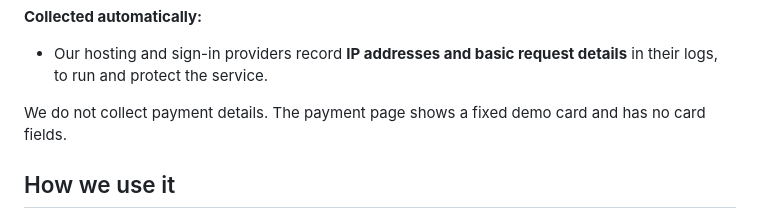
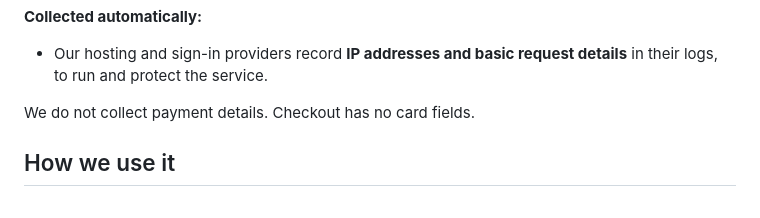
Before and after one commit to mnguyenht/is117-brand-assignment, a Markdown page: legal/privacy-policy.md, the part around the change. GitHub-like rendering.

Commit message:
Privacy draft: checkout has no card fields (demo card removed)
Co-Authored-By: Claude Opus 5.5 <noreply@anthropic.com>

```diff
--- a/legal/privacy-policy.md
+++ b/legal/privacy-policy.md
@@ -20,7 +20,7 @@ In this policy, "we" means the person named above and "you" means anyone using t
 
 - Our hosting and sign-in providers record **IP addresses and basic request details** in their logs, to run and protect the service.
 
-We do not collect payment details. The payment page shows a fixed demo card and has no card fields.
+We do not collect payment details. Checkout has no card fields.
 
 ## How we use it
 
```
